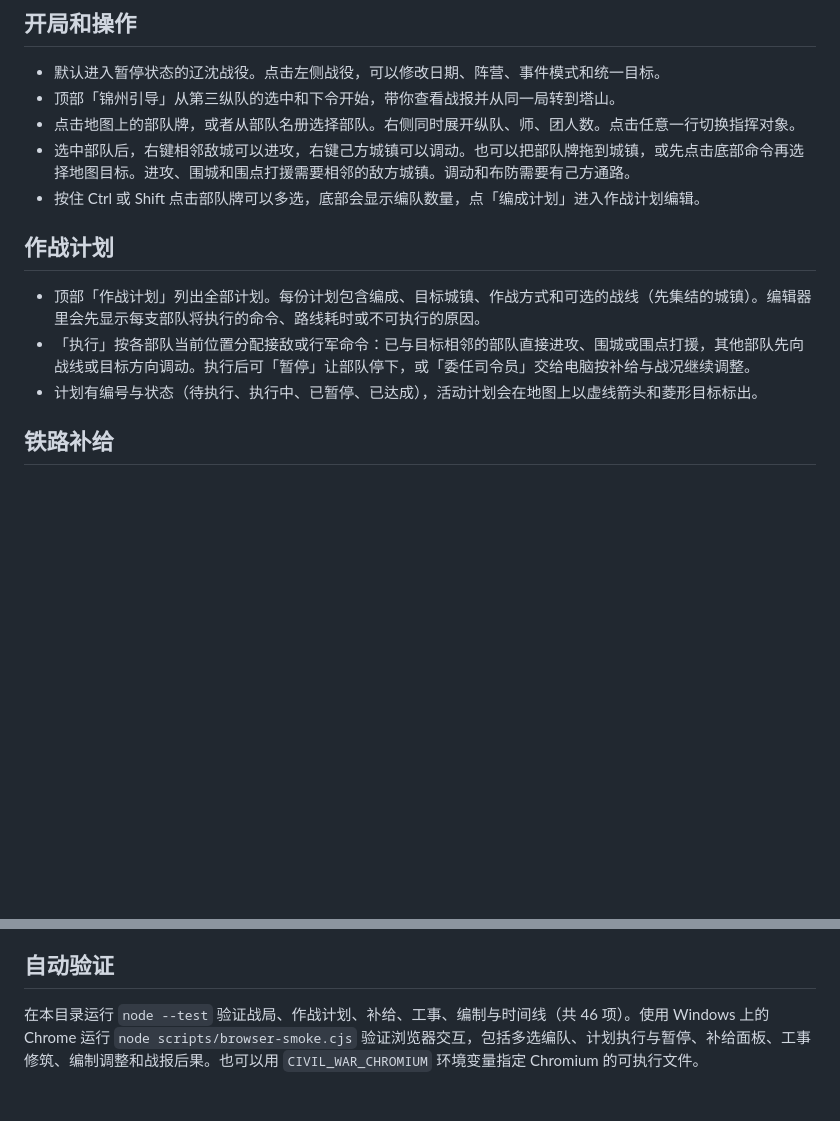
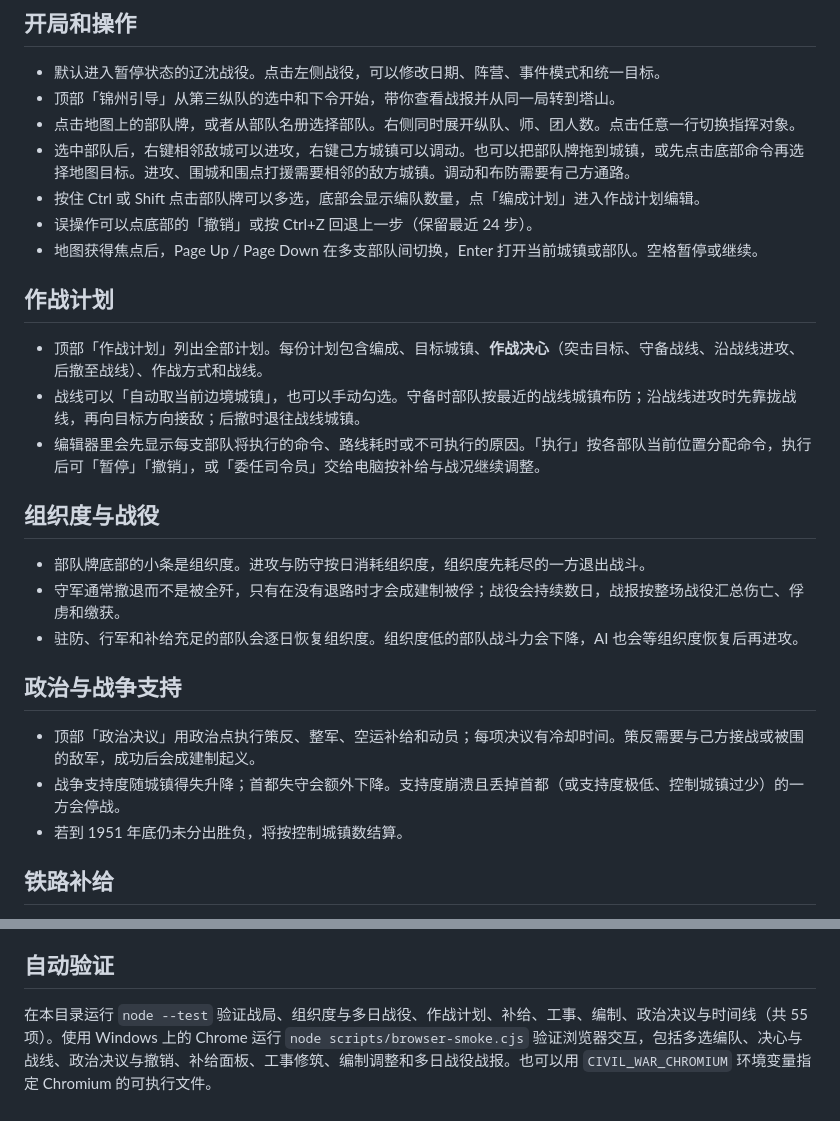
Before and after one commit to wangzirui471-collab/zhantu-civil-war, a Markdown page: 使用说明.md, 2 parts joined by grey strips. Drawn GitHub-style; blank space fills up the shorter version.

```diff
--- a/使用说明.md
+++ b/使用说明.md
@@ -13,12 +13,26 @@
 - 点击地图上的部队牌，或者从部队名册选择部队。右侧同时展开纵队、师、团人数。点击任意一行切换指挥对象。
 - 选中部队后，右键相邻敌城可以进攻，右键己方城镇可以调动。也可以把部队牌拖到城镇，或先点击底部命令再选择地图目标。进攻、围城和围点打援需要相邻的敌方城镇。调动和布防需要有己方通路。
 - 按住 Ctrl 或 Shift 点击部队牌可以多选，底部会显示编队数量，点「编成计划」进入作战计划编辑。
+- 误操作可以点底部的「撤销」或按 Ctrl+Z 回退上一步（保留最近 24 步）。
+- 地图获得焦点后，Page Up / Page Down 在多支部队间切换，Enter 打开当前城镇或部队。空格暂停或继续。
 
 ## 作战计划
 
-- 顶部「作战计划」列出全部计划。每份计划包含编成、目标城镇、作战方式和可选的战线（先集结的城镇）。编辑器里会先显示每支部队将执行的命令、路线耗时或不可执行的原因。
-- 「执行」按各部队当前位置分配接敌或行军命令：已与目标相邻的部队直接进攻、围城或围点打援，其他部队先向战线或目标方向调动。执行后可「暂停」让部队停下，或「委任司令员」交给电脑按补给与战况继续调整。
-- 计划有编号与状态（待执行、执行中、已暂停、已达成），活动计划会在地图上以虚线箭头和菱形目标标出。
+- 顶部「作战计划」列出全部计划。每份计划包含编成、目标城镇、**作战决心**（突击目标、守备战线、沿战线进攻、后撤至战线）、作战方式和战线。
+- 战线可以「自动取当前边境城镇」，也可以手动勾选。守备时部队按最近的战线城镇布防；沿战线进攻时先靠拢战线，再向目标方向接敌；后撤时退往战线城镇。
+- 编辑器里会先显示每支部队将执行的命令、路线耗时或不可执行的原因。「执行」按各部队当前位置分配命令，执行后可「暂停」「撤销」，或「委任司令员」交给电脑按补给与战况继续调整。
+
+## 组织度与战役
+
+- 部队牌底部的小条是组织度。进攻与防守按日消耗组织度，组织度先耗尽的一方退出战斗。
+- 守军通常撤退而不是被全歼，只有在没有退路时才会成建制被俘；战役会持续数日，战报按整场战役汇总伤亡、俘虏和缴获。
+- 驻防、行军和补给充足的部队会逐日恢复组织度。组织度低的部队战斗力会下降，AI 也会等组织度恢复后再进攻。
+
+## 政治与战争支持
+
+- 顶部「政治决议」用政治点执行策反、整军、空运补给和动员；每项决议有冷却时间。策反需要与己方接战或被围的敌军，成功后会成建制起义。
+- 战争支持度随城镇得失升降；首都失守会额外下降。支持度崩溃且丢掉首都（或支持度极低、控制城镇过少）的一方会停战。
+- 若到 1951 年底仍未分出胜负，将按控制城镇数结算。
 
 ## 铁路补给
 
@@ -55,4 +69,4 @@
 
 ## 自动验证
 
-在本目录运行 `node --test` 验证战局、作战计划、补给、工事、编制与时间线（共 46 项）。使用 Windows 上的 Chrome 运行 `node scripts/browser-smoke.cjs` 验证浏览器交互，包括多选编队、计划执行与暂停、补给面板、工事修筑、编制调整和战报后果。也可以用 `CIVIL_WAR_CHROMIUM` 环境变量指定 Chromium 的可执行文件。
+在本目录运行 `node --test` 验证战局、组织度与多日战役、作战计划、补给、工事、编制、政治决议与时间线（共 55 项）。使用 Windows 上的 Chrome 运行 `node scripts/browser-smoke.cjs` 验证浏览器交互，包括多选编队、决心与战线、政治决议与撤销、补给面板、工事修筑、编制调整和多日战役战报。也可以用 `CIVIL_WAR_CHROMIUM` 环境变量指定 Chromium 的可执行文件。
```
Also changed, not shown: README.md (+9 -5 lines), docs/map.png, docs/plan.png, docs/politics.png (added), 10 other files.
